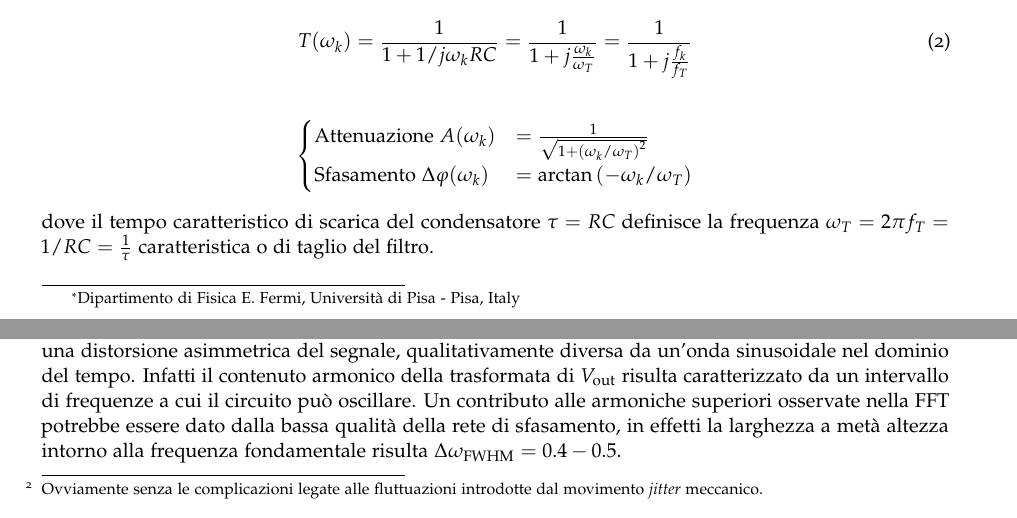
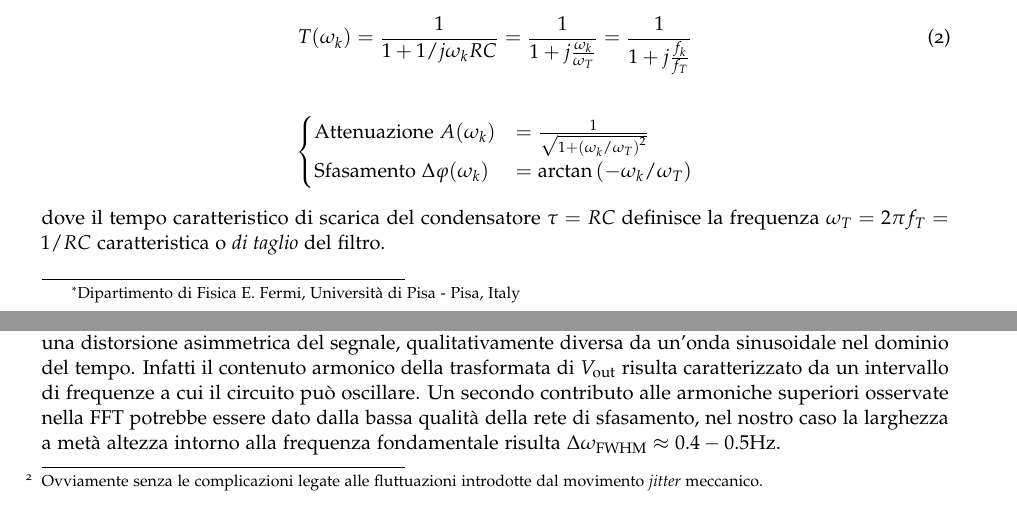
Before and after one commit to BernardoTomelleri/FFT, a LaTeX document (LaTeX/FFT.tex): two parts of pages 1 and 7 of 9, joined at a grey line, cut so that both start at the same text. Compiled offline with pdfLaTeX.

Commit message:
Final Upload

```diff
--- a/LaTeX/FFT.tex
+++ b/LaTeX/FFT.tex
@@ -67,8 +67,8 @@ sinusoidali a segnali periodici qualsiasi con la funzione di trasferimento:
 \end{cases}
 \end{align*}
 dove il tempo caratteristico di scarica del condensatore $\tau = RC$ definisce
-la frequenza $\omega_T = 2\pi f_T = 1/RC = \frac{1}{\tau}$
-caratteristica o di taglio del filtro.
+la frequenza $\omega_T = 2\pi f_T = 1/RC$ caratteristica o
+\emph{di taglio} del filtro.
 \medskip
 
 \subsection{Circuiti forzati e smorzati RLC}
@@ -479,10 +479,10 @@ di base del transistor porta ad una distorsione asimmetrica del segnale,
 qualitativamente diversa da un'onda sinusoidale nel dominio del tempo.
 Infatti il contenuto armonico della trasformata di $V_{\text{out}}$ risulta
 caratterizzato da un intervallo di frequenze a cui il circuito può
-oscillare. Un contributo alle armoniche superiori osservate nella FFT
-potrebbe essere dato dalla bassa qualità della rete di sfasamento,
-in effetti la larghezza a metà altezza intorno alla frequenza
-fondamentale risulta $\Delta \omega_{\text{FWHM}} = 0.4 - 0.5$.
+oscillare. Un secondo contributo alle armoniche superiori osservate nella
+FFT potrebbe essere dato dalla bassa qualità della rete di sfasamento,
+nel nostro caso la larghezza a metà altezza intorno alla frequenza
+fondamentale risulta $\Delta \omega_{\text{FWHM}} \approx 0.4 - 0.5 \si{\Hz}$.
 \begin{figure}[!htb]
 \centering
 	\begin{subfigure}{.5\textwidth}
```
Also changed, not shown: bin/esercizio-trasformata.pdf (deleted), 5 other files.
